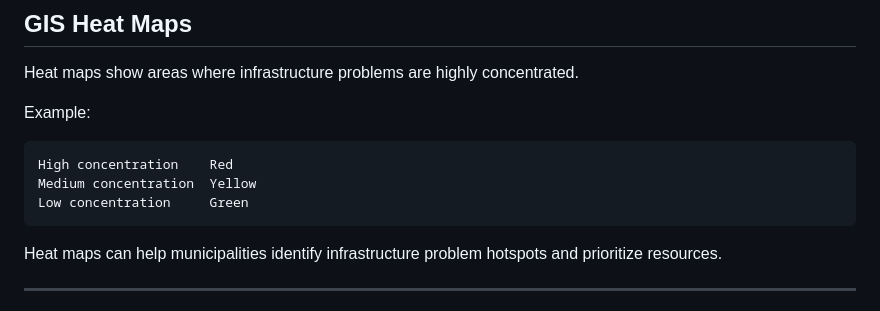
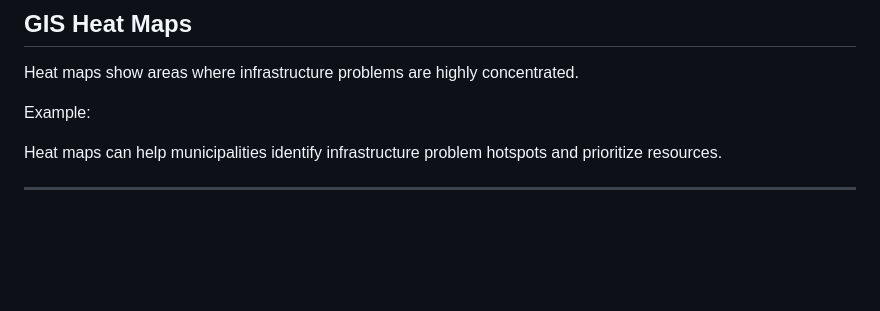
Before and after one commit to Rediet2077/Community_Infrastructure_Reporting_Platform-, a Markdown page: README.md, the part around one of its changes. Rendered like a GitHub page; blank space fills up the shorter version.

````diff
--- a/README.md
+++ b/README.md
@@ -215,11 +215,7 @@ Heat maps show areas where infrastructure problems are highly concentrated.
 
 Example:
 
-```text
-High concentration    Red
-Medium concentration  Yellow
-Low concentration     Green
-```
+
 
 Heat maps can help municipalities identify infrastructure problem hotspots and prioritize resources.
 
````
Also changed, not shown: other parts of README.md (+3 -1 lines).
